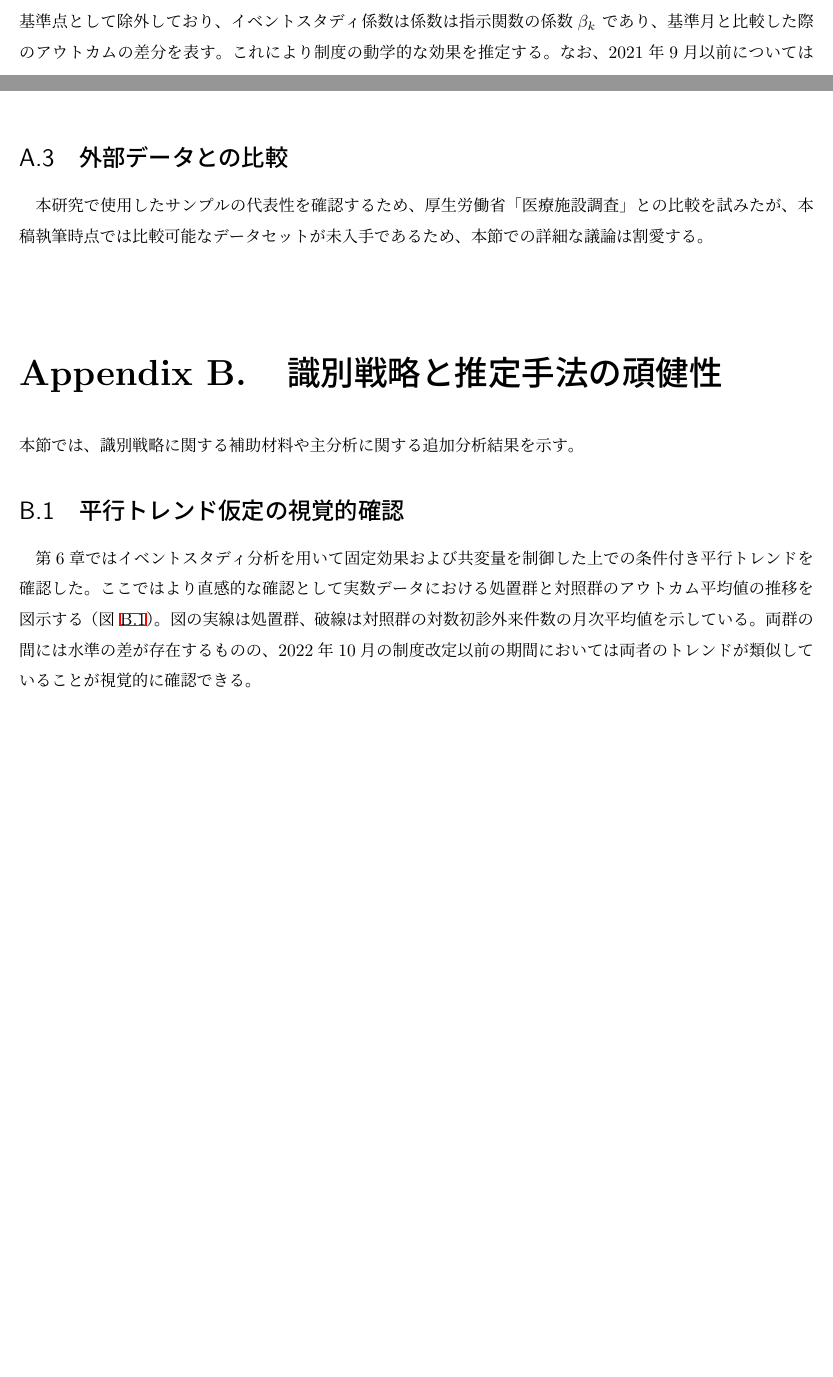
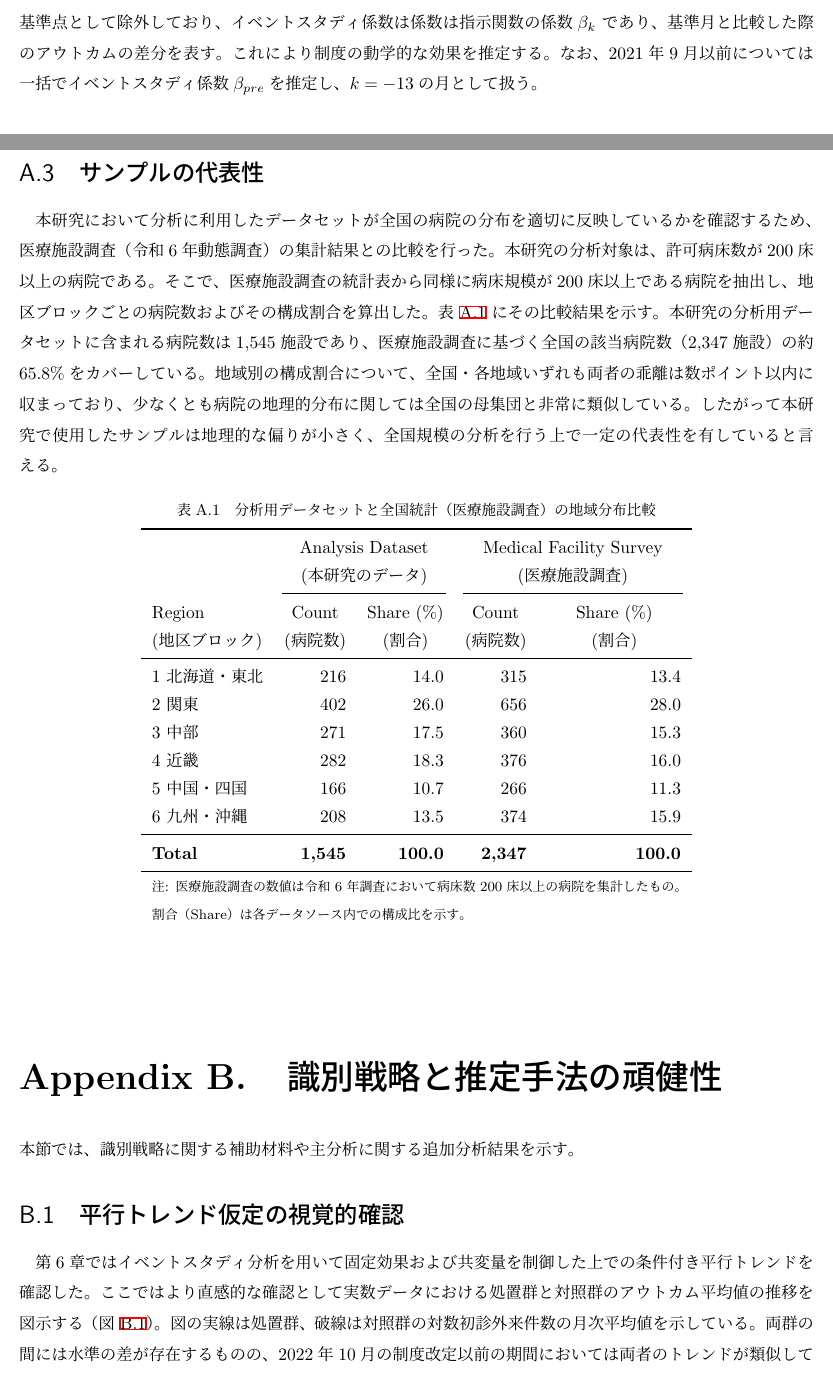
Before and after one commit to kosukeigarashi/master_thesis, a LaTeX thesis (main.tex): two parts of pages 19 and 36 of 45, joined at a grey line, cut so that both start at the same text, the shorter picture padded with empty space. Compiled offline with pLaTeX and dvipdfmx.

Commit message:
0103_second

```diff
--- a/main.tex
+++ b/main.tex
@@ -1185,9 +1185,41 @@ DID推定の結果、定額負担の増額は許可病床200床以上病院の
   \label{fig:hist_total}
 \end{figure}
 
-\section{外部データとの比較}
+\clearpage
+\section{サンプルの代表性}
 \label{sec:app_data_ext}
-本研究で使用したサンプルの代表性を確認するため、厚生労働省「医療施設調査」との比較を試みたが、本稿執筆時点では比較可能なデータセットが未入手であるため、本節での詳細な議論は割愛する。
+本研究において分析に利用したデータセットが全国の病院の分布を適切に反映しているかを確認するため、医療施設調査（令和6年動態調査）の集計結果との比較を行った。
+本研究の分析対象は、許可病床数が200床以上の病院である。そこで、医療施設調査の統計表から同様に病床規模が200床以上である病院を抽出し、地区ブロックごとの
+病院数およびその構成割合を算出した。表 \ref{tab:representativeness} にその比較結果を示す。
+本研究の分析用データセットに含まれる病院数は1,545施設であり、医療施設調査に基づく全国の該当病院数（2,347施設）の約65.8\%をカバーしている。
+地域別の構成割合について、全国・各地域いずれも両者の乖離は数ポイント以内に収まっており、少なくとも病院の地理的分布に関しては全国の母集団と非常に類似している。
+したがって本研究で使用したサンプルは地理的な偏りが小さく、全国規模の分析を行う上で一定の代表性を有していると言える。
+
+\begin{table}[htbp]
+\centering
+\caption{分析用データセットと全国統計（医療施設調査）の地域分布比較}
+\label{tab:representativeness}
+\begin{tabular}{lrrrr}
+\toprule
+ & \multicolumn{2}{c}{Analysis Dataset} & \multicolumn{2}{c}{Medical Facility Survey} \\
+ & \multicolumn{2}{c}{(本研究のデータ)} & \multicolumn{2}{c}{(医療施設調査)} \\
+\cmidrule(lr){2-3} \cmidrule(lr){4-5}
+Region & \multicolumn{1}{c}{Count} & \multicolumn{1}{c}{Share (\%)} & \multicolumn{1}{c}{Count} & \multicolumn{1}{c}{Share (\%)} \\
+(地区ブロック) & \multicolumn{1}{c}{(病院数)} & \multicolumn{1}{c}{(割合)} & \multicolumn{1}{c}{(病院数)} & \multicolumn{1}{c}{(割合)} \\
+\midrule
+1 北海道・東北 & 216 & 14.0 & 315 & 13.4 \\
+2 関東 & 402 & 26.0 & 656 & 28.0 \\
+3 中部 & 271 & 17.5 & 360 & 15.3 \\
+4 近畿 & 282 & 18.3 & 376 & 16.0 \\
+5 中国・四国 & 166 & 10.7 & 266 & 11.3 \\
+6 九州・沖縄 & 208 & 13.5 & 374 & 15.9 \\
+\midrule
+\textbf{Total} & \textbf{1,545} & \textbf{100.0} & \textbf{2,347} & \textbf{100.0} \\
+\bottomrule
+\multicolumn{5}{l}{\footnotesize 注: 医療施設調査の数値は令和6年調査において病床数200床以上の病院を集計したもの。} \\
+\multicolumn{5}{l}{\footnotesize 割合（Share）は各データソース内での構成比を示す。}
+\end{tabular}
+\end{table}
 
 %==================================================
 % B. 識別戦略と推定手法の頑健性
```
Also changed, not shown: main.pdf, main.tex (4 more changed lines), 8 other files.
